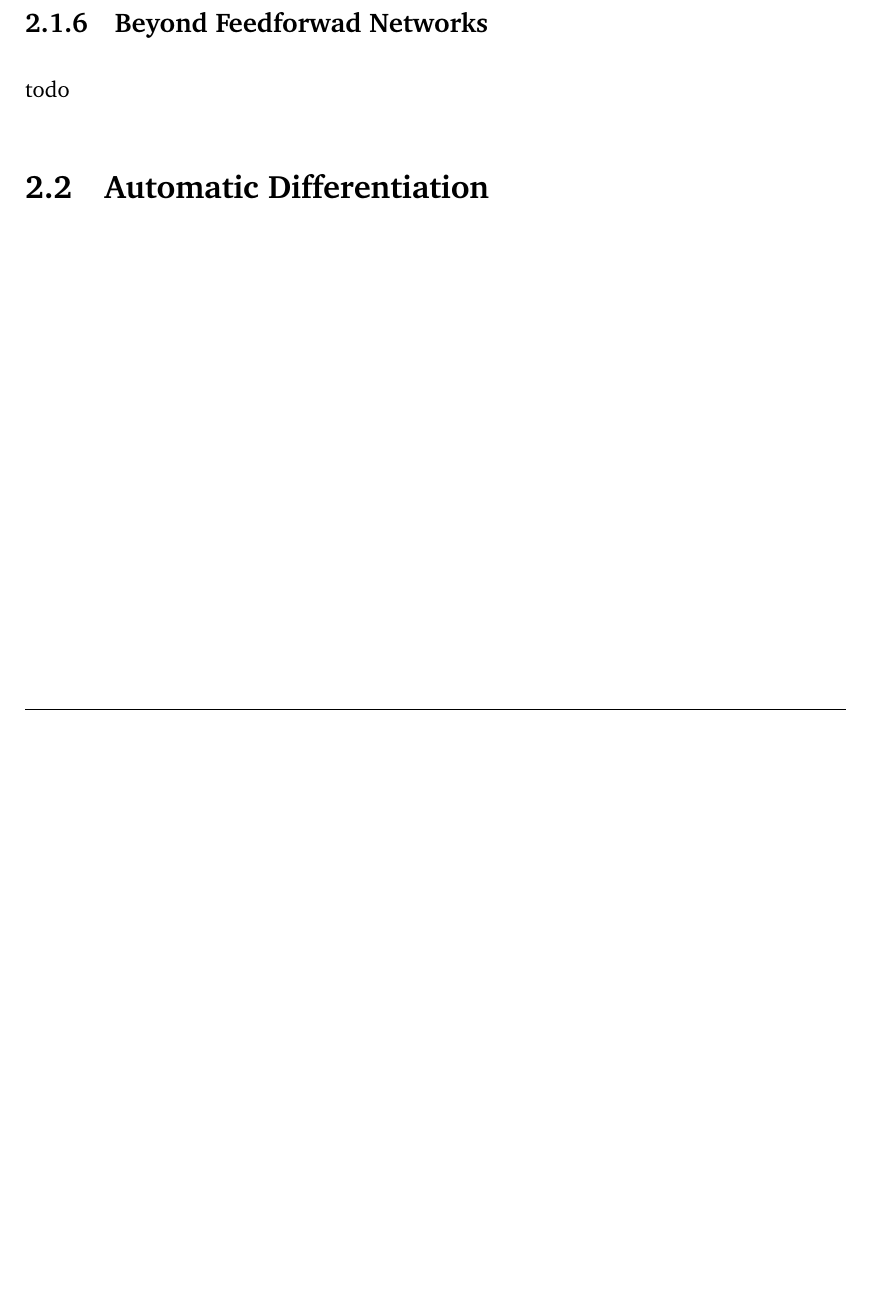
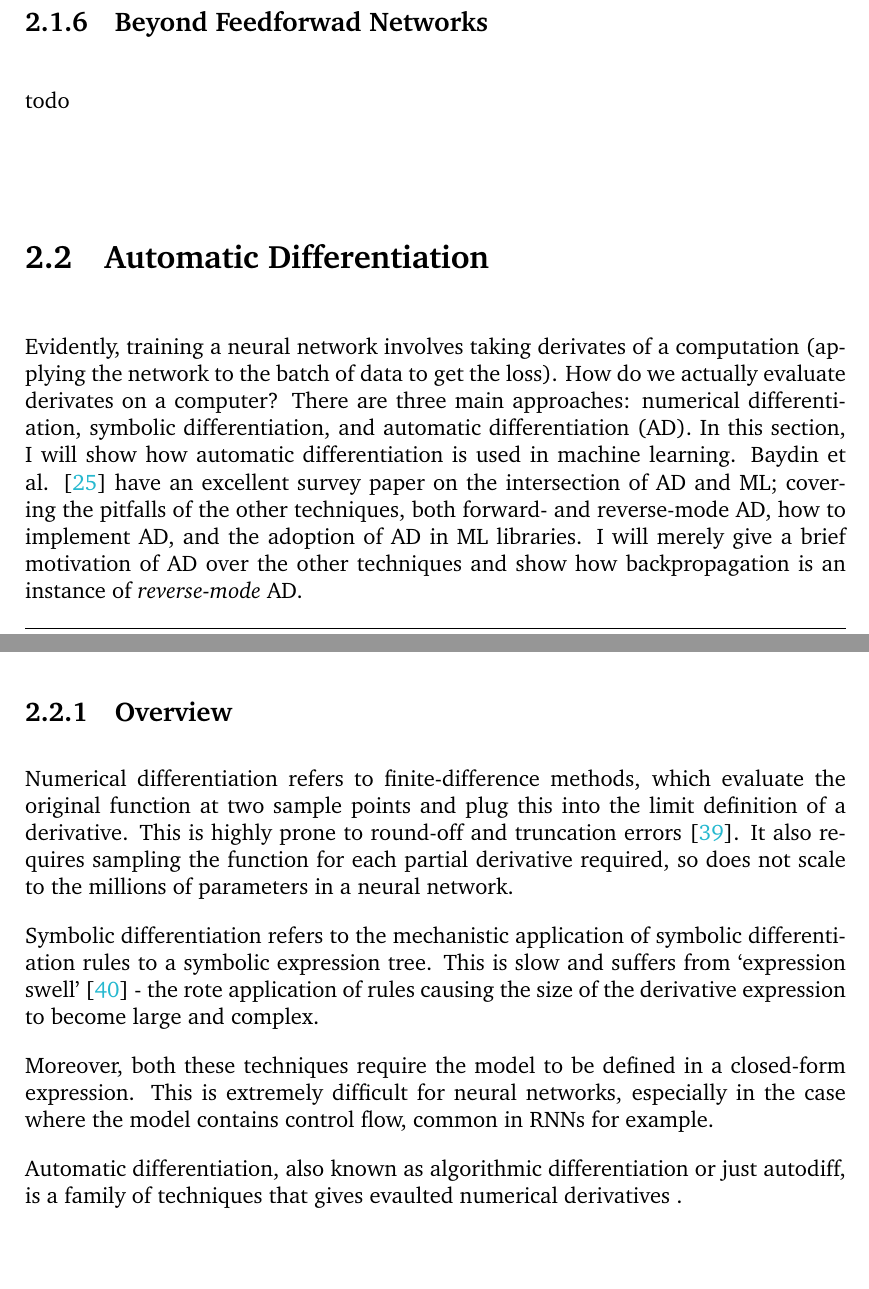
Before and after one commit to shirazb/final-year-thesis, a LaTeX thesis (main.tex, which reads sections/2-background/2-autodiff.tex): part of page 19 of 38 before the commit and two parts of pages 19 and 20 of 40 after it, the two joined at a grey line, cut so that both start at the same text, the shorter picture padded with empty space. Compiled offline with pdfLaTeX.

Commit message:
introduce AD and motivate against other techniques

```diff
--- a/sections/2-background/2-autodiff.tex
+++ b/sections/2-background/2-autodiff.tex
@@ -1 +1,49 @@
 \section{Automatic Differentiation}
+Evidently, training a neural network involves taking derivates of a computation (applying the network to the batch of data to get the loss).
+How do we actually evaluate derivates on a computer?
+There are three main approaches: numerical differentiation, symbolic differentiation, and automatic differentiation (AD).
+In this section, I will show how automatic differentiation is used in machine learning.
+Baydin et al. \cite{Baydin2015} have an excellent survey paper on the intersection of AD and ML;
+covering the pitfalls of the other techniques, both forward- and reverse-mode AD, how to implement AD, and the adoption of AD in ML libraries.
+I will merely give a brief motivation of AD over the other techniques and show how backpropagation is an instance of \textit{reverse-mode} AD.
+
+%%%%%%%%%%%%%%%%%%%%%%%%%%%%%%%%%%%%%%%%%%%%%%%%%%%%%%%%%%%%%%%%%%
+\subsection{Overview}
+Numerical differentiation refers to finite-difference methods, which evaluate the original function at two sample points and plug this into the limit definition of a derivative.
+This is highly prone to round-off and truncation errors \cite{Jerrell1997}.
+It also requires sampling the function for each partial derivative required, so does not scale to the millions of parameters in a neural network.
+
+Symbolic differentiation refers to the mechanistic application of symbolic differentiation rules to a symbolic expression tree.
+This is slow and suffers from `expression swell' \cite{Juedes1991} - the rote application of rules causing the size of the derivative expression to become large and complex.
+
+Moreover, both these techniques require the model to be defined in a closed-form expression.
+This is extremely difficult for neural networks, especially in the case where the model contains control flow, common in RNNs for example.
+
+Automatic differentiation, also known as algorithmic differentiation or just autodiff,
+is a family of techniques that gives evaulted numerical derivatives .
+
+% Clearly, backprop algo requires evaluating derivatives
+% How to take derivatives of a programmed computation?
+% Numerical finite-difference bad
+% Symbolic bad
+% AD is a powerful family of techniques that gives evaluated numerical derivates, not a symbolic expression, by using the pre-programmed symbolic derivates of the operators applied and the chain rule to propagate derivates between them.
+% As the user code applies operators, the AD library will augment the values to store derivative values too, and the operators to calculate their derivatives and propagate them to the next operators.
+% That is, both the forward and backward functions of operators are implemented by the AD library programmer.
+% The user uses the forward functions as usual, and the derivates will automatically be evaluated.
+% If user applies y = f(g(x)), chain rule is used to propagate derivatives between the operator-wise backward functions, so the derivative of the entire computation can be computed.
+
+% accurate evaluation at machine precision, small constant factor overhead and idelal asymptotic efficiency
+% No need for the user to derive closed-form symbolic expressions or for the library to symbolically differentiate them, both arduous tasks.
+% Any computation can be run imperatively, using native control flow etc, the backward operations will automatically occur
+
+% AD should sound a lot like what happens in backprop.
+% We run a series of forward operations and need to take the derivate of the entire computation.
+% We know the derivates of each operator, so we take the overall derivate by using the chain rule.
+% => backprop is specific case of AD
+
+% Backprop is best suited to rv-mode AD, as opposed to fwd-mode.
+% Though we will not cover, suffice to say forward mode, in one pass, computes any number outputs wrt to one input
+% rv-mode can handle one output wrt to any number of inputs.
+% Backprop algo has one output (loss) and possibly millions of inputs (params)
+
+% rv autodiff.
```
Also changed, not shown: references.bib (+27 -0 lines).
